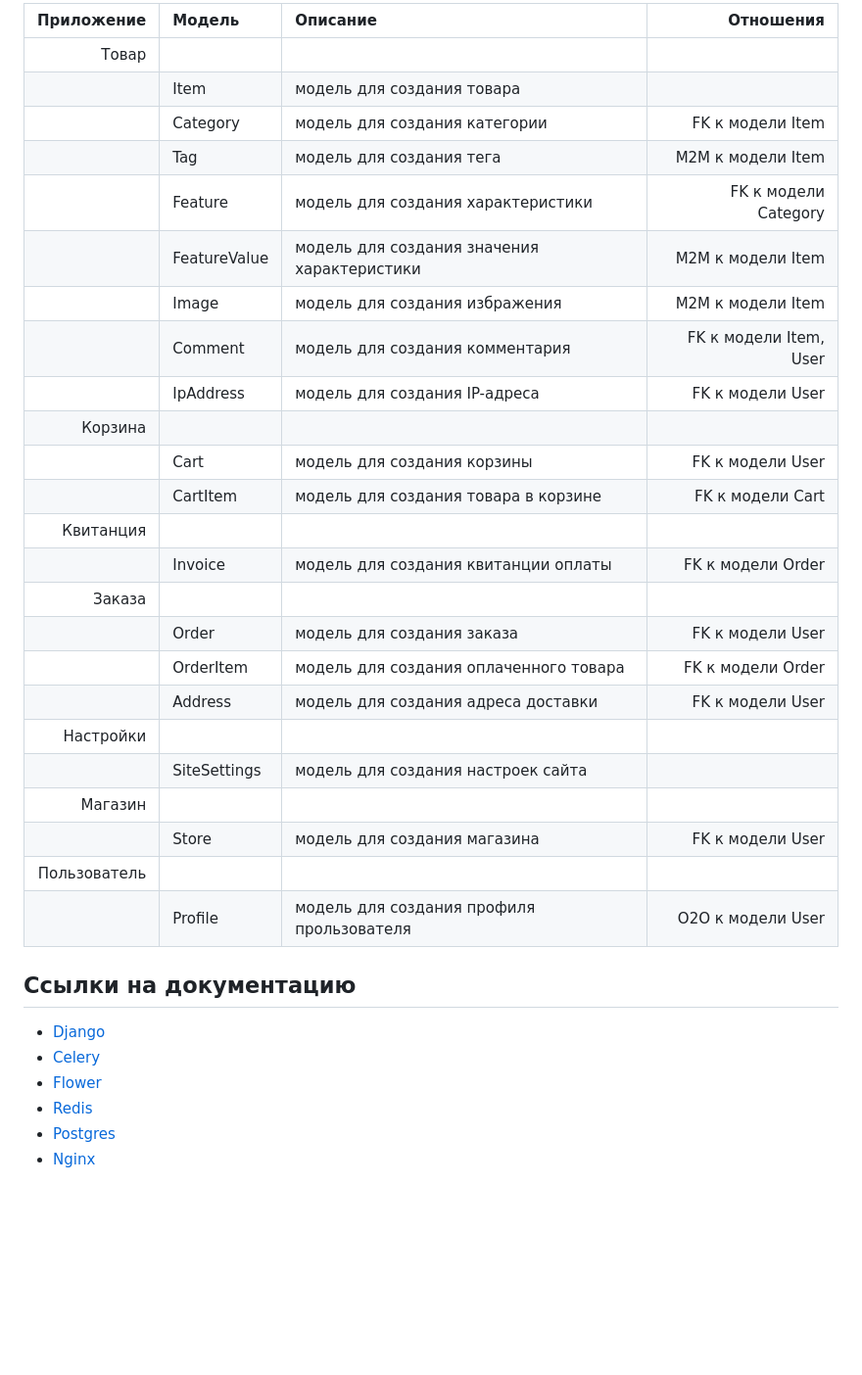
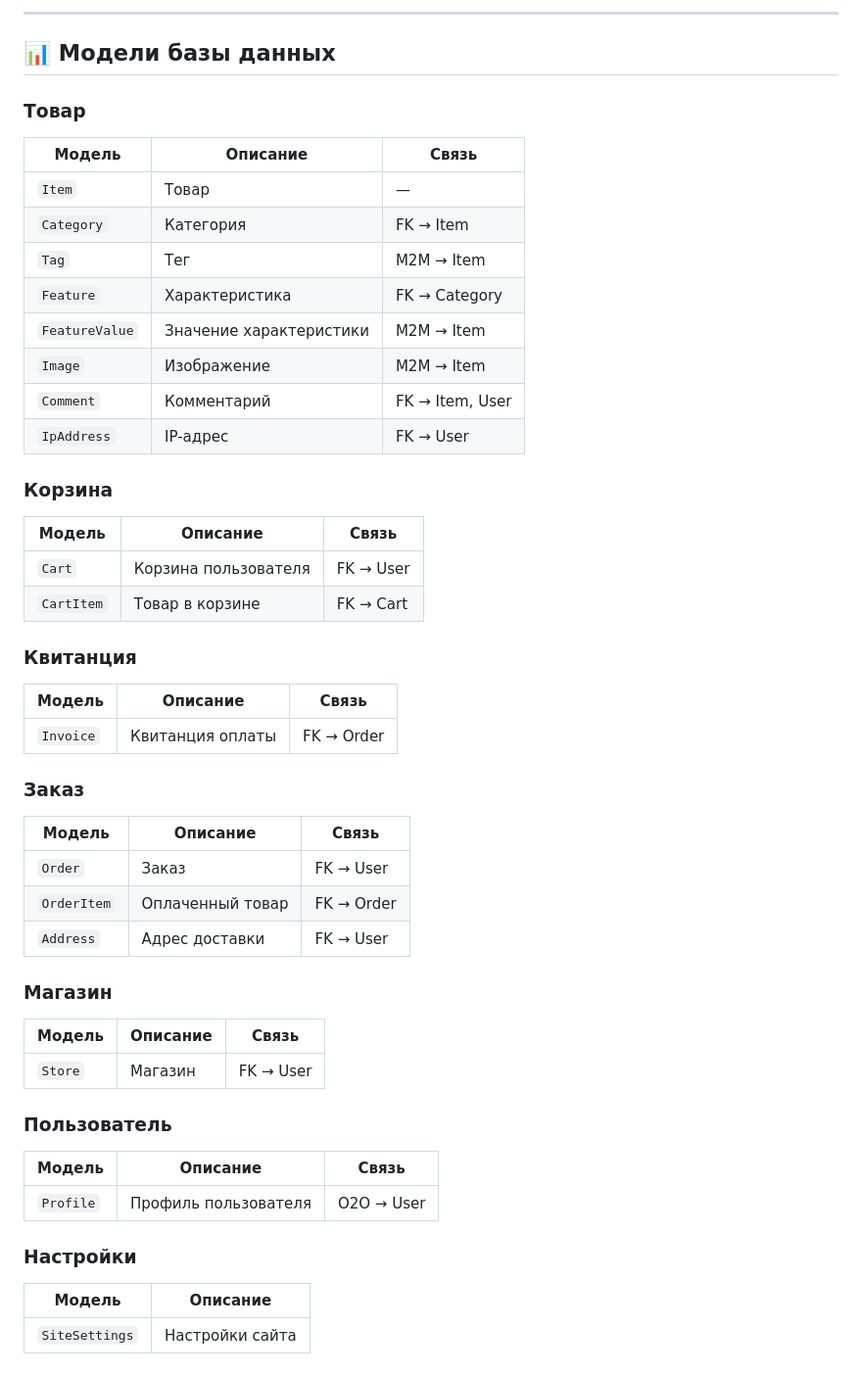
Before and after one commit to dimKucher/market-place-django, a Markdown page: README.md, the part around one of its changes. Shown at 98% size. Rendered like a GitHub page; blank space fills up the shorter version.

```diff
--- a/README.md
+++ b/README.md
@@ -198,34 +182,49 @@ redis-server stop   #  стоп
 
-| Приложение | Модель | Описание | Отношения |
-| -------:|:-------|:----------|----------:|
-| Товар | |||
-|  | Item | модель для создания товара ||
-|  | Category |модель для создания категории | FK к модели Item  |
-|  | Tag |модель для создания тега | M2M к модели Item |
-|  | Feature |модель для создания характеристики | FK к модели Category |
-|  | FeatureValue |модель для создания значения характеристики| M2M к модели Item  |
-|  | Image |модель для создания избражения | M2M к модели Item|
-|  | Comment |модель для создания комментария | FK к модели Item, User |
-|  | IpAddress |модель для создания IP-адреса |FK к модели User |
-| Корзина | |||
-|  | Cart |модель для создания корзины | FK к модели User |
-|  | CartItem |модель для создания товара в корзине |FK к модели Cart |
-| Квитанция | |||
-|  | Invoice | модель для создания квитанции оплаты |FK к модели Order |
-| Заказа | |||
-|  | Order |модель для создания заказа | FK к модели User |
-|  | OrderItem |модель для создания оплаченного товара|FK к модели Order |
-|  | Address | модель для создания адреса доставки |FK к модели User|
-| Настройки | |||
-|  |SiteSettings | модель для создания настроек сайта |    |
-| Магазин | |||
-|  | Store | модель для создания магазина |FK к модели User |
-| Пользователь | |||
-|  | Profile | модель для создания профиля прользователя | O2O к модели User |
-## Ссылки на документацию
-- [Django]('https://docs.djangoproject.com/en/4.0/')
-- [Celery]('https://docs.celeryq.dev/en/stable/index.html')
-- [Flower]('https://flower.readthedocs.io/en/latest/index.html')
-- [Redis]('https://redis.io/')
-- [Postgres]('https://www.postgresql.org/docs/')
-- [Nginx]('https://nginx.org/ru/')
+---
+
+## 📊 Модели базы данных
+
+### Товар
+| Модель | Описание | Связь |
+|--------|----------|-------|
+| `Item` | Товар | — |
+| `Category` | Категория | FK → Item |
+| `Tag` | Тег | M2M → Item |
+| `Feature` | Характеристика | FK → Category |
+| `FeatureValue` | Значение характеристики | M2M → Item |
+| `Image` | Изображение | M2M → Item |
+| `Comment` | Комментарий | FK → Item, User |
+| `IpAddress` | IP-адрес | FK → User |
+
+### Корзина
+| Модель | Описание | Связь |
+|--------|----------|-------|
+| `Cart` | Корзина пользователя | FK → User |
+| `CartItem` | Товар в корзине | FK → Cart |
+
+### Квитанция
+| Модель | Описание | Связь |
+|--------|----------|-------|
+| `Invoice` | Квитанция оплаты | FK → Order |
+
+### Заказ
+| Модель | Описание | Связь |
+|--------|----------|-------|
+| `Order` | Заказ | FK → User |
+| `OrderItem` | Оплаченный товар | FK → Order |
+| `Address` | Адрес доставки | FK → User |
+
+### Магазин
+| Модель | Описание | Связь |
+|--------|----------|-------|
+| `Store` | Магазин | FK → User |
+
+### Пользователь
+| Модель | Описание | Связь |
+|--------|----------|-------|
+| `Profile` | Профиль пользователя | O2O → User |
+
+### Настройки
+| Модель | Описание |
+|--------|----------|
+| `SiteSettings` | Настройки сайта |
```
Also changed, not shown: other parts of README.md (+63 -79 lines).
